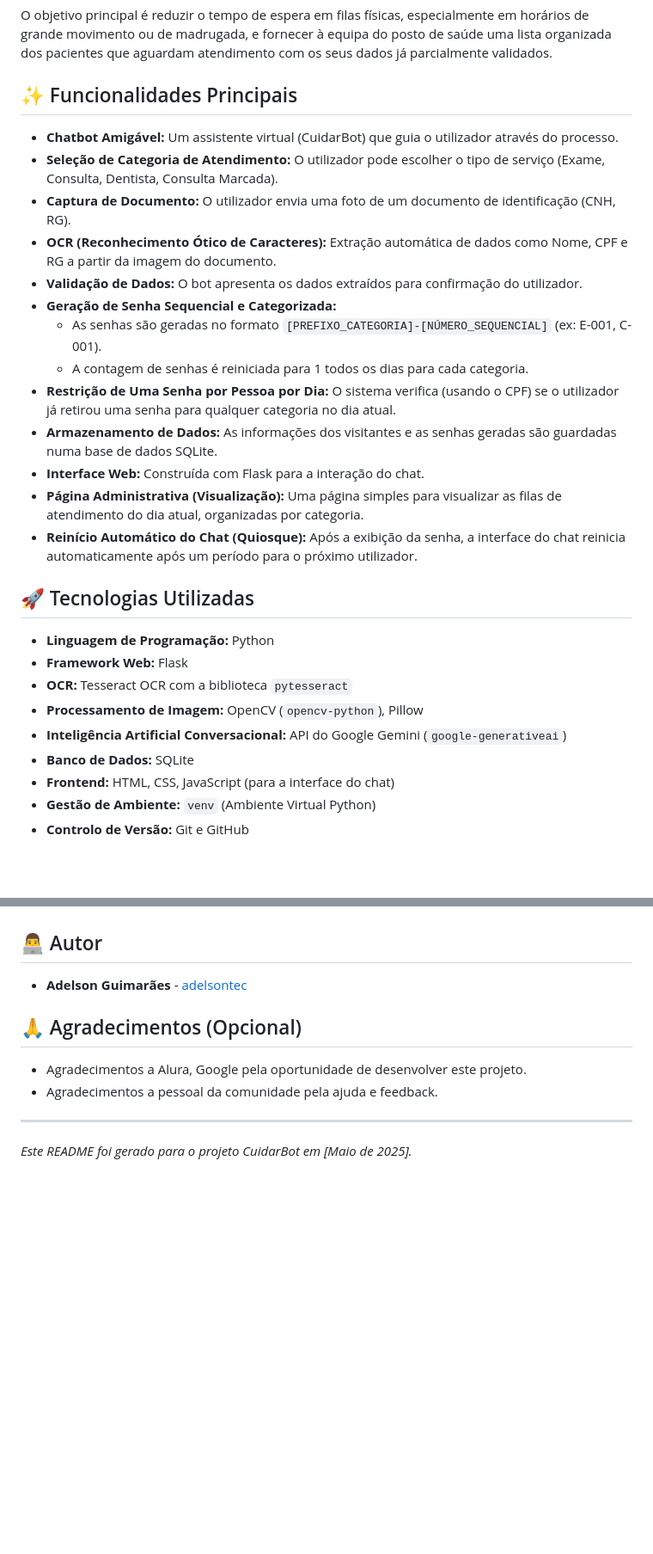
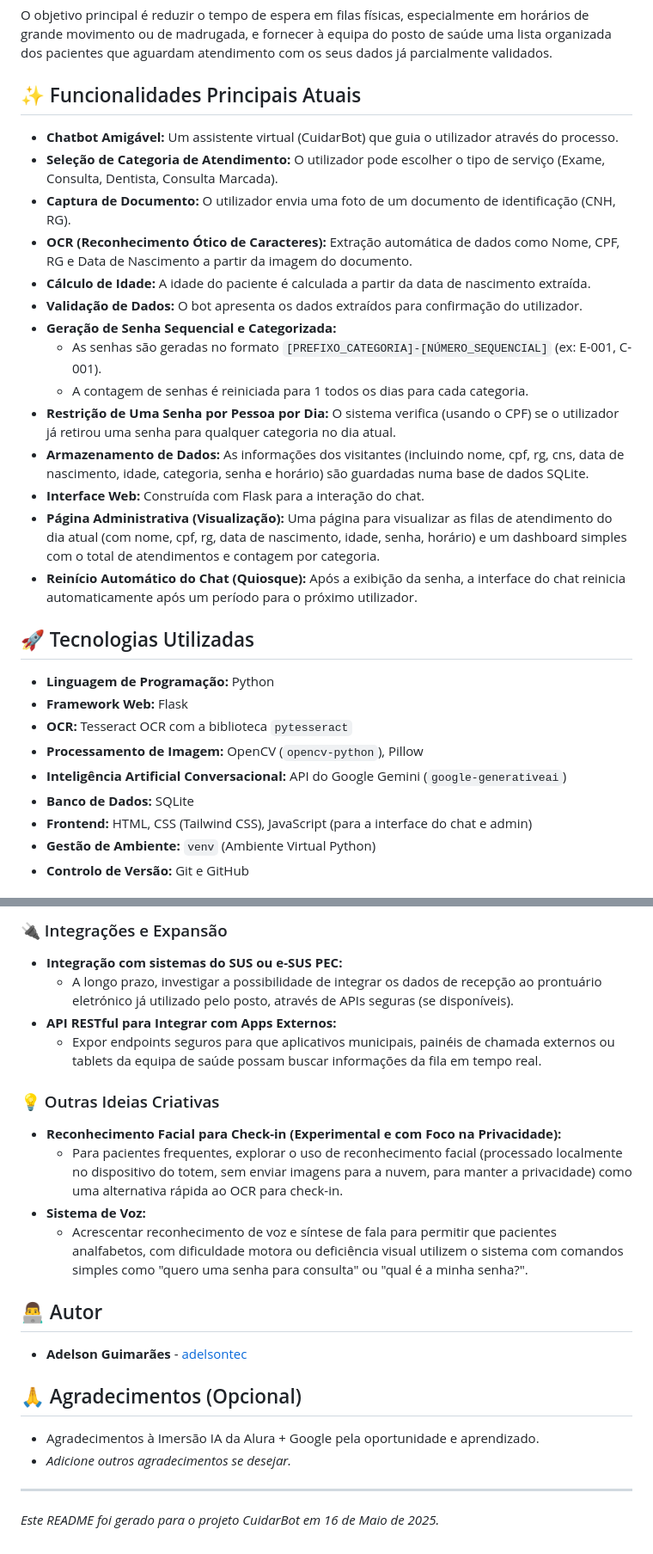
Before and after one commit to adelsontec/recepcao_inteligente, a Markdown page: README.md, 2 parts joined by grey strips. Shown: that part at 86% size. GitHub-like rendering; blank space fills up the shorter version.

```diff
--- a/README.md
+++ b/README.md
@@ -6,20 +6,21 @@ O CuidarBot é um sistema de recepção inteligente projetado para otimizar e hu
 
 O objetivo principal é reduzir o tempo de espera em filas físicas, especialmente em horários de grande movimento ou de madrugada, e fornecer à equipa do posto de saúde uma lista organizada dos pacientes que aguardam atendimento com os seus dados já parcialmente validados.
 
-## ✨ Funcionalidades Principais
+## ✨ Funcionalidades Principais Atuais
 
 * **Chatbot Amigável:** Um assistente virtual (CuidarBot) que guia o utilizador através do processo.
 * **Seleção de Categoria de Atendimento:** O utilizador pode escolher o tipo de serviço (Exame, Consulta, Dentista, Consulta Marcada).
 * **Captura de Documento:** O utilizador envia uma foto de um documento de identificação (CNH, RG).
-* **OCR (Reconhecimento Ótico de Caracteres):** Extração automática de dados como Nome, CPF e RG a partir da imagem do documento.
+* **OCR (Reconhecimento Ótico de Caracteres):** Extração automática de dados como Nome, CPF, RG e Data de Nascimento a partir da imagem do documento.
+* **Cálculo de Idade:** A idade do paciente é calculada a partir da data de nascimento extraída.
 * **Validação de Dados:** O bot apresenta os dados extraídos para confirmação do utilizador.
 * **Geração de Senha Sequencial e Categorizada:**
     * As senhas são geradas no formato `[PREFIXO_CATEGORIA]-[NÚMERO_SEQUENCIAL]` (ex: E-001, C-001).
     * A contagem de senhas é reiniciada para 1 todos os dias para cada categoria.
 * **Restrição de Uma Senha por Pessoa por Dia:** O sistema verifica (usando o CPF) se o utilizador já retirou uma senha para qualquer categoria no dia atual.
-* **Armazenamento de Dados:** As informações dos visitantes e as senhas geradas são guardadas numa base de dados SQLite.
+* **Armazenamento de Dados:** As informações dos visitantes (incluindo nome, cpf, rg, cns, data de nascimento, idade, categoria, senha e horário) são guardadas numa base de dados SQLite.
 * **Interface Web:** Construída com Flask para a interação do chat.
-* **Página Administrativa (Visualização):** Uma página simples para visualizar as filas de atendimento do dia atual, organizadas por categoria.
+* **Página Administrativa (Visualização):** Uma página para visualizar as filas de atendimento do dia atual (com nome, cpf, rg, data de nascimento, idade, senha, horário) e um dashboard simples com o total de atendimentos e contagem por categoria.
 * **Reinício Automático do Chat (Quiosque):** Após a exibição da senha, a interface do chat reinicia automaticamente após um período para o próximo utilizador.
 
 ## 🚀 Tecnologias Utilizadas
@@ -30,7 +31,7 @@ O objetivo principal é reduzir o tempo de espera em filas físicas, especialmen
 * **Processamento de Imagem:** OpenCV (`opencv-python`), Pillow
 * **Inteligência Artificial Conversacional:** API do Google Gemini (`google-generativeai`)
 * **Banco de Dados:** SQLite
-* **Frontend:** HTML, CSS, JavaScript (para a interface do chat)
+* **Frontend:** HTML, CSS (Tailwind CSS), JavaScript (para a interface do chat e admin)
 * **Gestão de Ambiente:** `venv` (Ambiente Virtual Python)
 * **Controlo de Versão:** Git e GitHub
 
@@ -103,3 +133,14 @@ O objetivo principal é reduzir o tempo de espera em filas físicas, especialmen
+### 🔌 Integrações e Expansão
+* **Integração com sistemas do SUS ou e-SUS PEC:**
+    * A longo prazo, investigar a possibilidade de integrar os dados de recepção ao prontuário eletrónico já utilizado pelo posto, através de APIs seguras (se disponíveis).
+* **API RESTful para Integrar com Apps Externos:**
+    * Expor endpoints seguros para que aplicativos municipais, painéis de chamada externos ou tablets da equipa de saúde possam buscar informações da fila em tempo real.
+
+### 💡 Outras Ideias Criativas
+* **Reconhecimento Facial para Check-in (Experimental e com Foco na Privacidade):**
+    * Para pacientes frequentes, explorar o uso de reconhecimento facial (processado localmente no dispositivo do totem, sem enviar imagens para a nuvem, para manter a privacidade) como uma alternativa rápida ao OCR para check-in.
+* **Sistema de Voz:**
+    * Acrescentar reconhecimento de voz e síntese de fala para permitir que pacientes analfabetos, com dificuldade motora ou deficiência visual utilizem o sistema com comandos simples como "quero uma senha para consulta" ou "qual é a minha senha?".
 
 ## 👨‍💻 Autor
 
@@ -107,9 +148,9 @@ O objetivo principal é reduzir o tempo de espera em filas físicas, especialmen
 
 ## 🙏 Agradecimentos (Opcional)
 
-* Agradecimentos a Alura, Google pela oportunidade de desenvolver este projeto.
-* Agradecimentos a pessoal da comunidade pela ajuda e feedback.
+* Agradecimentos à Imersão IA da Alura + Google pela oportunidade e aprendizado.
+* *Adicione outros agradecimentos se desejar.*
 
 ---
 
-*Este README foi gerado para o projeto CuidarBot em [Maio de 2025].*
+*Este README foi gerado para o projeto CuidarBot em 16 de Maio de 2025.*
```
Also changed, not shown: other parts of README.md (+40 -11 lines).
